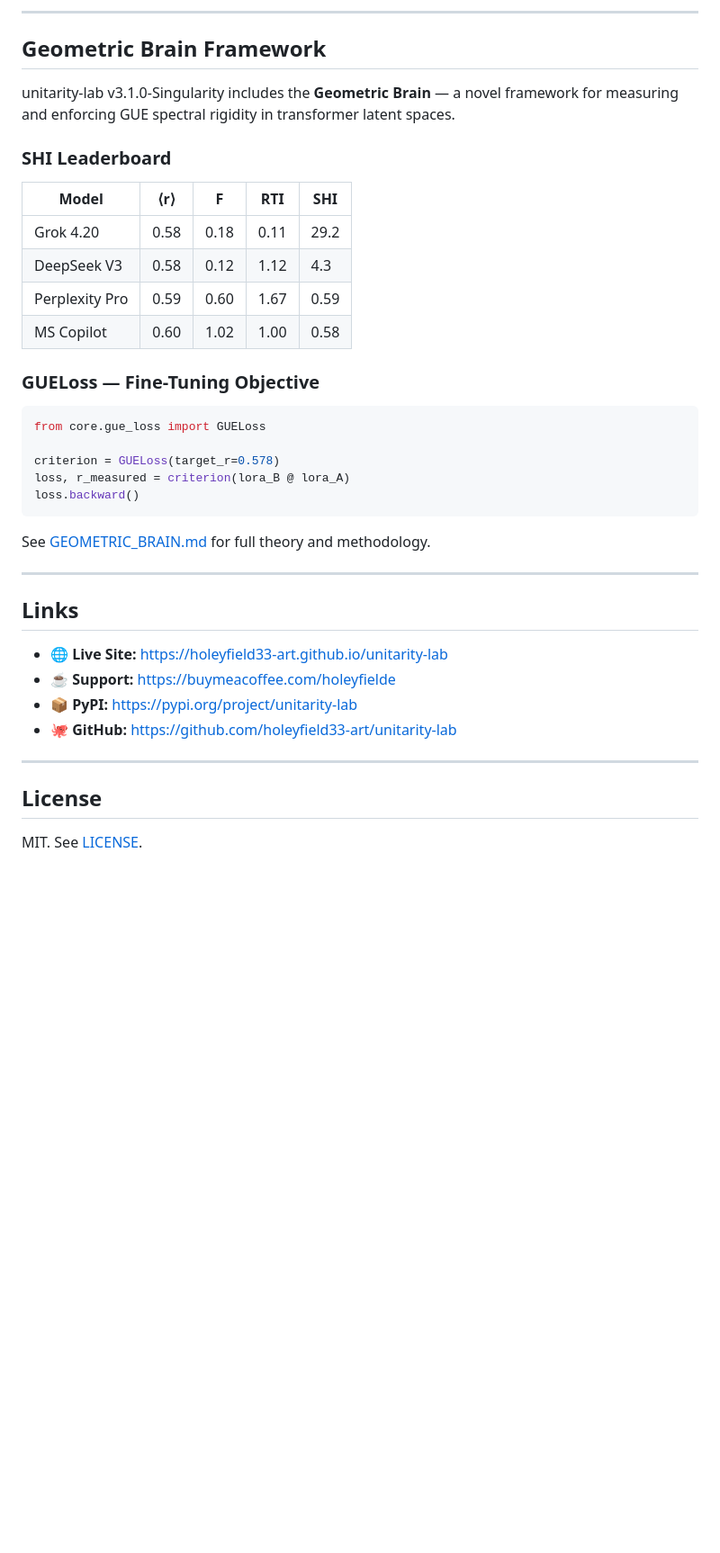
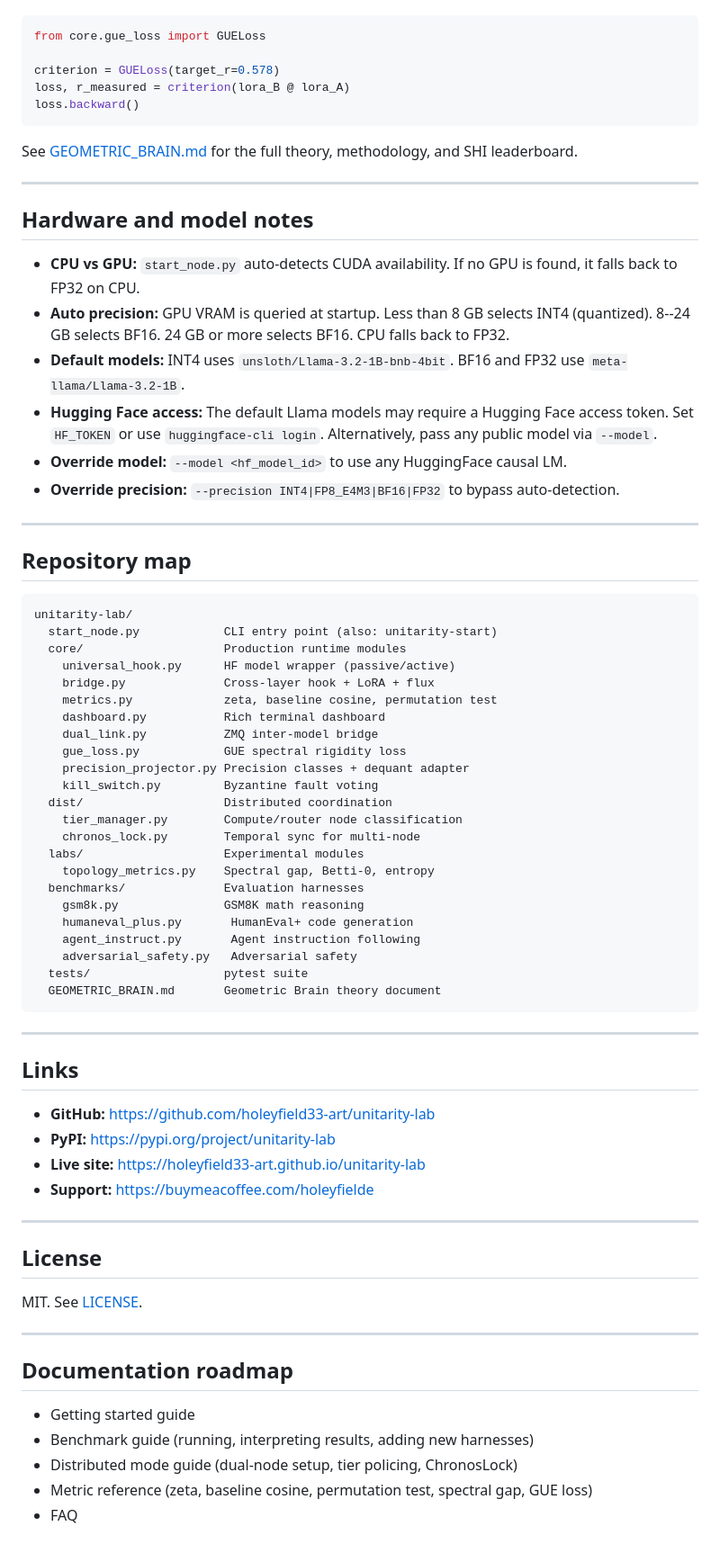
Before and after one commit to holeyfield33-art/unitarity-lab, a Markdown page: README.md, the part around one of its changes. Shown at 90% size. Drawn GitHub-style; blank space fills up the shorter version.

````diff
--- a/README.md
+++ b/README.md
@@ -221,21 +289,3 @@ Each benchmark outputs JSON with columns: `zeta`, `baseline_cosine`,
----
-
-## Geometric Brain Framework
-
-unitarity-lab v3.1.0-Singularity includes the **Geometric Brain** — a novel
-framework for measuring and enforcing GUE spectral rigidity in transformer
-latent spaces.
-
-### SHI Leaderboard
-
-| Model | ⟨r⟩ | F | RTI | SHI |
-|---|---|---|---|---|
-| Grok 4.20 | 0.58 | 0.18 | 0.11 | 29.2 |
-| DeepSeek V3 | 0.58 | 0.12 | 1.12 | 4.3 |
-| Perplexity Pro | 0.59 | 0.60 | 1.67 | 0.59 |
-| MS Copilot | 0.60 | 1.02 | 1.00 | 0.58 |
-
-### GUELoss — Fine-Tuning Objective
 ```python
 from core.gue_loss import GUELoss
 
@@ -244,19 +294,70 @@ loss, r_measured = criterion(lora_B @ lora_A)
 loss.backward()
 ```
 
-See [GEOMETRIC_BRAIN.md](GEOMETRIC_BRAIN.md) for full theory and methodology.
+See [GEOMETRIC_BRAIN.md](GEOMETRIC_BRAIN.md) for the full theory, methodology, and SHI leaderboard.
+
+---
+
+## Hardware and model notes
+
+- **CPU vs GPU:** `start_node.py` auto-detects CUDA availability. If no GPU is found, it falls back to FP32 on CPU.
+- **Auto precision:** GPU VRAM is queried at startup. Less than 8 GB selects INT4 (quantized). 8--24 GB selects BF16. 24 GB or more selects BF16. CPU falls back to FP32.
+- **Default models:** INT4 uses `unsloth/Llama-3.2-1B-bnb-4bit`. BF16 and FP32 use `meta-llama/Llama-3.2-1B`.
+- **Hugging Face access:** The default Llama models may require a Hugging Face access token. Set `HF_TOKEN` or use `huggingface-cli login`. Alternatively, pass any public model via `--model`.
+- **Override model:** `--model <hf_model_id>` to use any HuggingFace causal LM.
+- **Override precision:** `--precision INT4|FP8_E4M3|BF16|FP32` to bypass auto-detection.
+
+---
+
+## Repository map
+
+```
+unitarity-lab/
+  start_node.py            CLI entry point (also: unitarity-start)
+  core/                    Production runtime modules
+    universal_hook.py      HF model wrapper (passive/active)
+    bridge.py              Cross-layer hook + LoRA + flux
+    metrics.py             zeta, baseline cosine, permutation test
+    dashboard.py           Rich terminal dashboard
+    dual_link.py           ZMQ inter-model bridge
+    gue_loss.py            GUE spectral rigidity loss
+    precision_projector.py Precision classes + dequant adapter
+    kill_switch.py         Byzantine fault voting
+  dist/                    Distributed coordination
+    tier_manager.py        Compute/router node classification
+    chronos_lock.py        Temporal sync for multi-node
+  labs/                    Experimental modules
+    topology_metrics.py    Spectral gap, Betti-0, entropy
+  benchmarks/              Evaluation harnesses
+    gsm8k.py               GSM8K math reasoning
+    humaneval_plus.py       HumanEval+ code generation
+    agent_instruct.py       Agent instruction following
+    adversarial_safety.py   Adversarial safety
+  tests/                   pytest suite
+  GEOMETRIC_BRAIN.md       Geometric Brain theory document
+```
 
 ---
 
 ## Links
 
-- 🌐 **Live Site:** https://holeyfield33-art.github.io/unitarity-lab
-- ☕ **Support:** https://buymeacoffee.com/holeyfielde
-- 📦 **PyPI:** https://pypi.org/project/unitarity-lab
-- 🐙 **GitHub:** https://github.com/holeyfield33-art/unitarity-lab
+- **GitHub:** https://github.com/holeyfield33-art/unitarity-lab
+- **PyPI:** https://pypi.org/project/unitarity-lab
+- **Live site:** https://holeyfield33-art.github.io/unitarity-lab
+- **Support:** https://buymeacoffee.com/holeyfielde
 
 ---
 
 ## License
 
 MIT. See [LICENSE](LICENSE).
+
+---
+
+## Documentation roadmap
+
+- Getting started guide
+- Benchmark guide (running, interpreting results, adding new harnesses)
+- Distributed mode guide (dual-node setup, tier policing, ChronosLock)
+- Metric reference (zeta, baseline cosine, permutation test, spectral gap, GUE loss)
+- FAQ
````
Also changed, not shown: other parts of README.md (+263 -195 lines).
